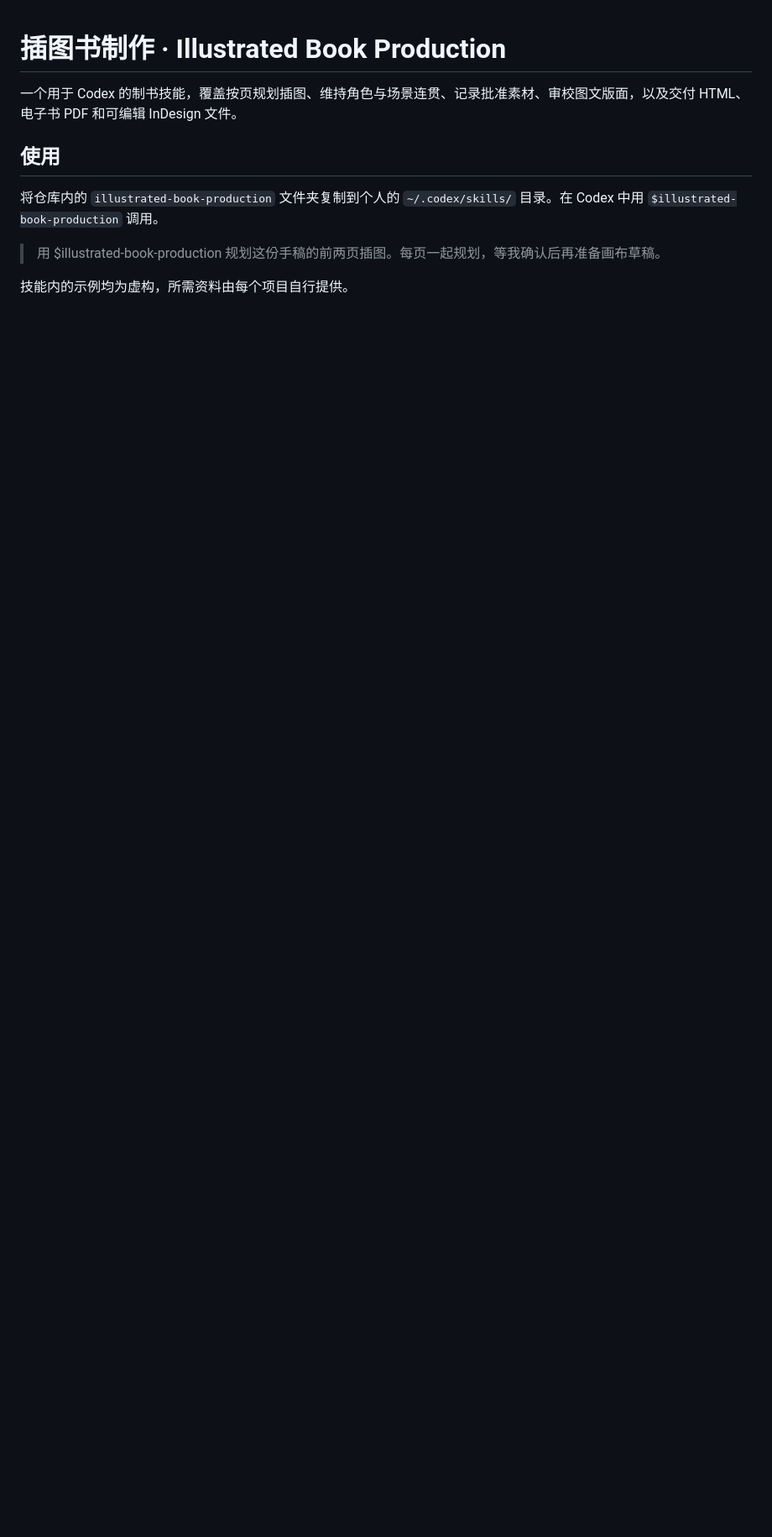
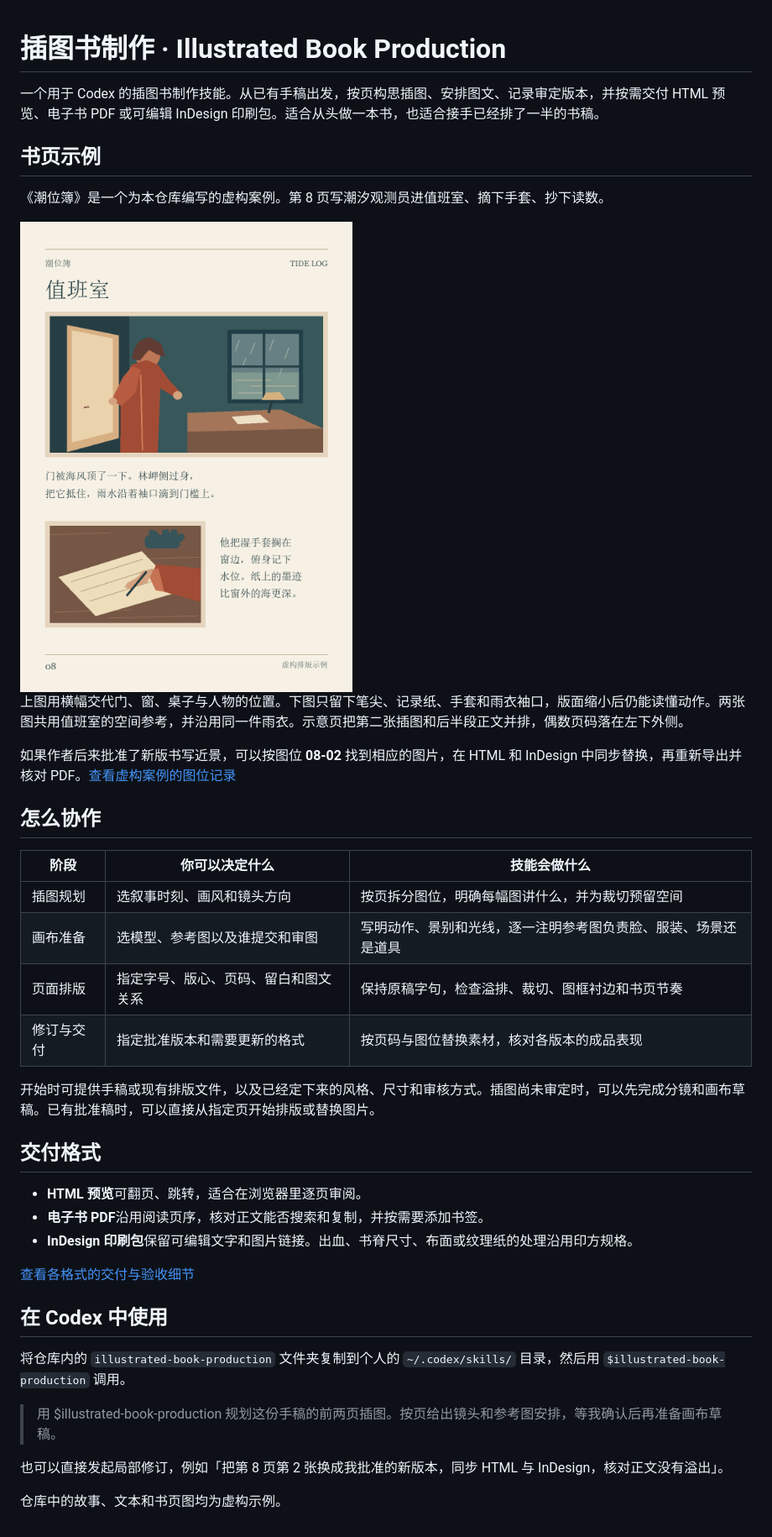
Before and after one commit to Mh12332/illustrated-book-production, a Markdown page: README.md, the part around the change. Shown at 84% size. Drawn GitHub-style; pictures changed too: docs/tide-log-page-08.png (added); blank space fills up the shorter version.

Commit message:
Expand introduction with a fictional illustrated page

```diff
--- a/README.md
+++ b/README.md
@@ -1,11 +1,42 @@
 # 插图书制作 · Illustrated Book Production
 
-一个用于 Codex 的制书技能，覆盖按页规划插图、维持角色与场景连贯、记录批准素材、审校图文版面，以及交付 HTML、电子书 PDF 和可编辑 InDesign 文件。
+一个用于 Codex 的插图书制作技能。从已有手稿出发，按页构思插图、安排图文、记录审定版本，并按需交付 HTML 预览、电子书 PDF 或可编辑 InDesign 印刷包。适合从头做一本书，也适合接手已经排了一半的书稿。
 
-## 使用
+## 书页示例
 
-将仓库内的 `illustrated-book-production` 文件夹复制到个人的 `~/.codex/skills/` 目录。在 Codex 中用 `$illustrated-book-production` 调用。
+《潮位簿》是一个为本仓库编写的虚构案例。第 8 页写潮汐观测员进值班室、摘下手套、抄下读数。
 
-> 用 $illustrated-book-production 规划这份手稿的前两页插图。每页一起规划，等我确认后再准备画布草稿。
+<img src="docs/tide-log-page-08.png" alt="虚构插图书《潮位簿》第 8 页。上方用横幅表现观测员推门进入值班室，下方把书写读数的近景和正文并排，偶数页码在左下角。" width="560">
 
-技能内的示例均为虚构，所需资料由每个项目自行提供。
+上图用横幅交代门、窗、桌子与人物的位置。下图只留下笔尖、记录纸、手套和雨衣袖口，版面缩小后仍能读懂动作。两张图共用值班室的空间参考，并沿用同一件雨衣。示意页把第二张插图和后半段正文并排，偶数页码落在左下外侧。
+
+如果作者后来批准了新版书写近景，可以按图位 **08-02** 找到相应的图片，在 HTML 和 InDesign 中同步替换，再重新导出并核对 PDF。[查看虚构案例的图位记录](illustrated-book-production/references/example.md)
+
+## 怎么协作
+
+| 阶段 | 你可以决定什么 | 技能会做什么 |
+| --- | --- | --- |
+| 插图规划 | 选叙事时刻、画风和镜头方向 | 按页拆分图位，明确每幅图讲什么，并为裁切预留空间 |
+| 画布准备 | 选模型、参考图以及谁提交和审图 | 写明动作、景别和光线，逐一注明参考图负责脸、服装、场景还是道具 |
+| 页面排版 | 指定字号、版心、页码、留白和图文关系 | 保持原稿字句，检查溢排、裁切、图框衬边和书页节奏 |
+| 修订与交付 | 指定批准版本和需要更新的格式 | 按页码与图位替换素材，核对各版本的成品表现 |
+
+开始时可提供手稿或现有排版文件，以及已经定下来的风格、尺寸和审核方式。插图尚未审定时，可以先完成分镜和画布草稿。已有批准稿时，可以直接从指定页开始排版或替换图片。
+
+## 交付格式
+
+- **HTML 预览**可翻页、跳转，适合在浏览器里逐页审阅。
+- **电子书 PDF**沿用阅读页序，核对正文能否搜索和复制，并按需要添加书签。
+- **InDesign 印刷包**保留可编辑文字和图片链接。出血、书脊尺寸、布面或纹理纸的处理沿用印方规格。
+
+[查看各格式的交付与验收细节](illustrated-book-production/references/delivery.md)
+
+## 在 Codex 中使用
+
+将仓库内的 `illustrated-book-production` 文件夹复制到个人的 `~/.codex/skills/` 目录，然后用 `$illustrated-book-production` 调用。
+
+> 用 $illustrated-book-production 规划这份手稿的前两页插图。按页给出镜头和参考图安排，等我确认后再准备画布草稿。
+
+也可以直接发起局部修订，例如「把第 8 页第 2 张换成我批准的新版本，同步 HTML 与 InDesign，核对正文没有溢出」。
+
+仓库中的故事、文本和书页图均为虚构示例。
```
